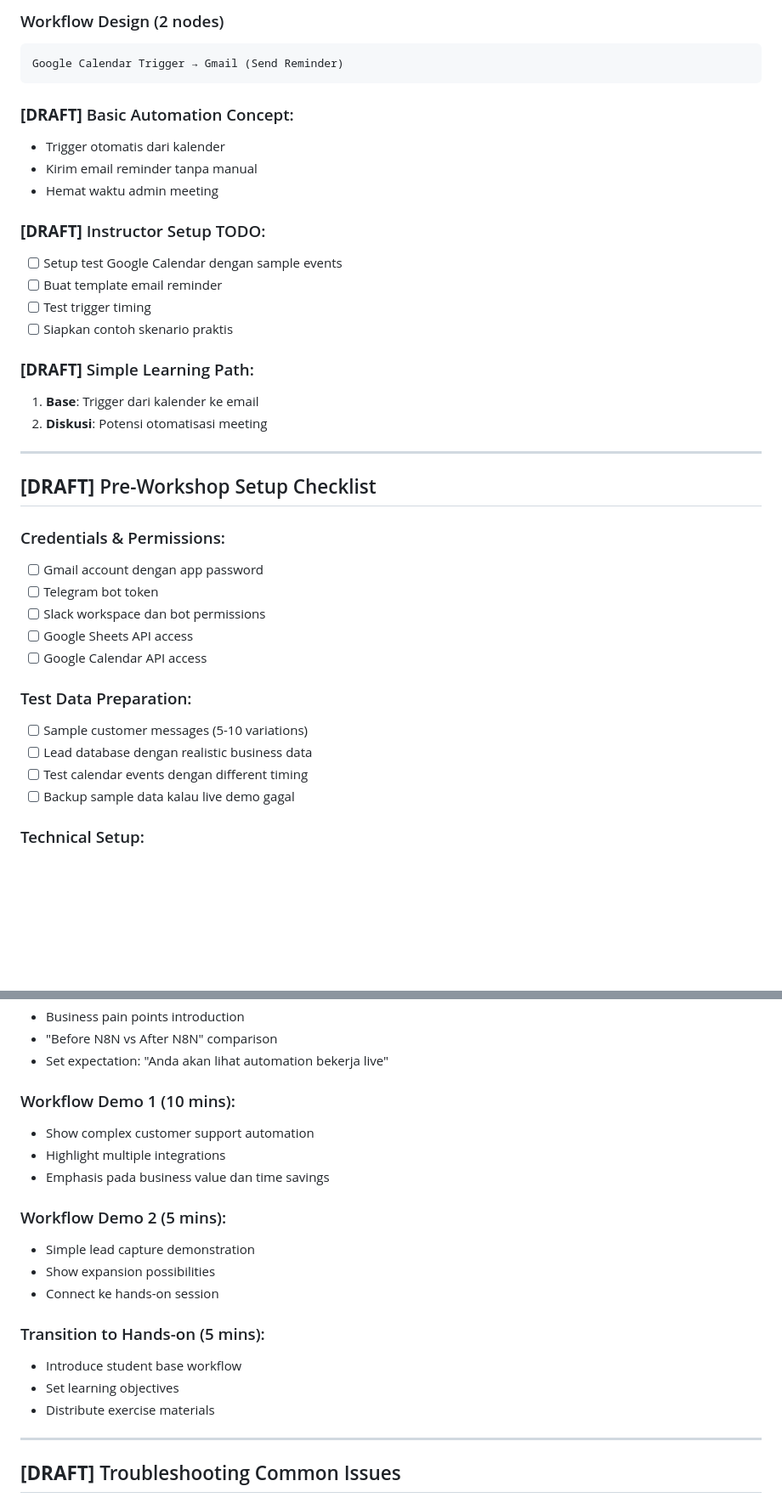
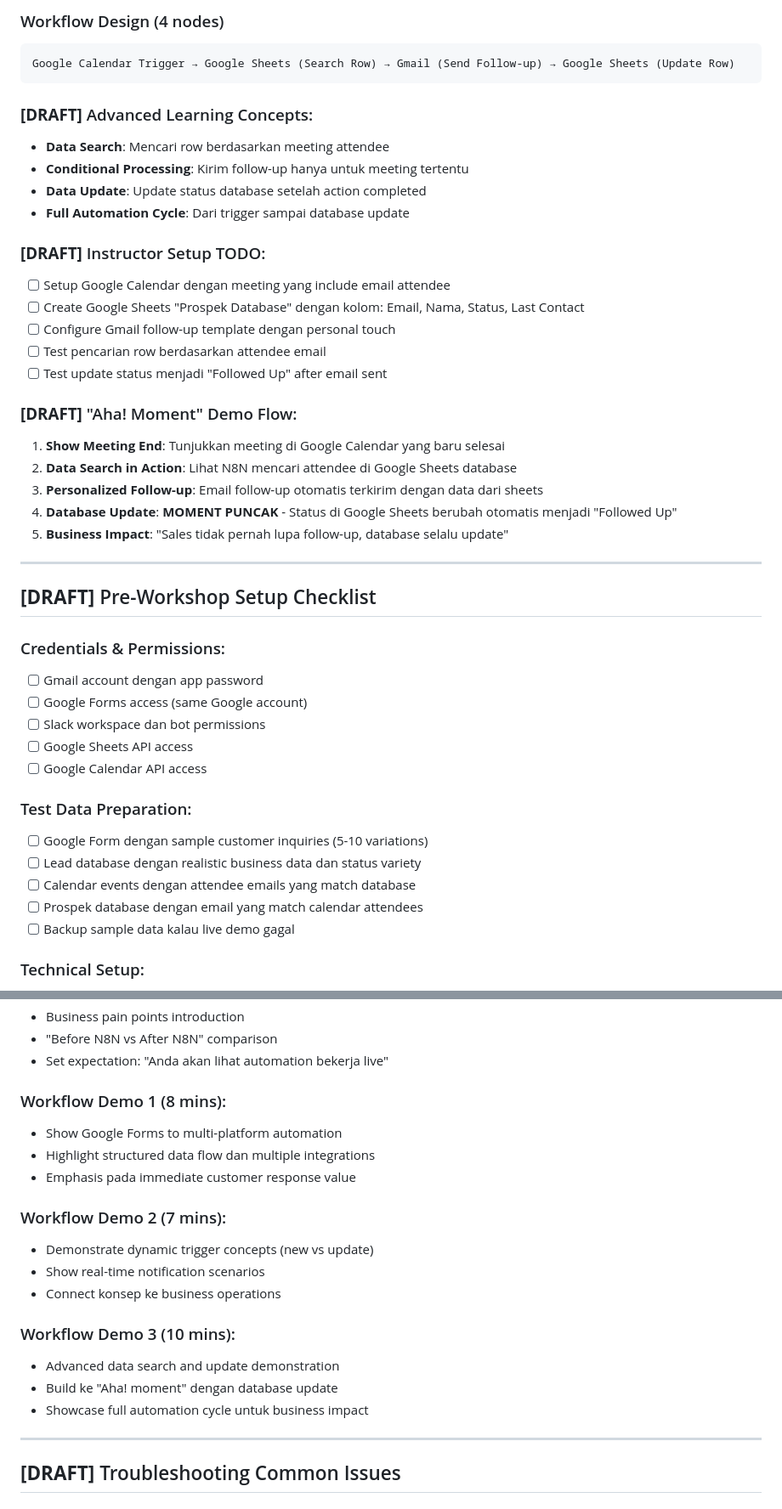
Before and after one commit to imam/n8n-workshop, a Markdown page: day-1/demo.md, 2 parts joined by grey strips. Shown at 85% size. Drawn GitHub-style; blank space fills up the shorter version.

````diff
--- a/day-1/demo.md
+++ b/day-1/demo.md
@@ -74,23 +83,28 @@ Instruktur bisa demonstrasikan:
 
-### Workflow Design (2 nodes)
+### Workflow Design (4 nodes)
 ```
-Google Calendar Trigger → Gmail (Send Reminder)
+Google Calendar Trigger → Google Sheets (Search Row) → Gmail (Send Follow-up) → Google Sheets (Update Row)
 ```
 
-### **[DRAFT]** Basic Automation Concept:
-- Trigger otomatis dari kalender
-- Kirim email reminder tanpa manual
-- Hemat waktu admin meeting
+### **[DRAFT]** Advanced Learning Concepts:
+- **Data Search**: Mencari row berdasarkan meeting attendee
+- **Conditional Processing**: Kirim follow-up hanya untuk meeting tertentu
+- **Data Update**: Update status database setelah action completed
+- **Full Automation Cycle**: Dari trigger sampai database update
 
 ### **[DRAFT]** Instructor Setup TODO:
-- [ ] Setup test Google Calendar dengan sample events
-- [ ] Buat template email reminder
-- [ ] Test trigger timing
-- [ ] Siapkan contoh skenario praktis
+- [ ] Setup Google Calendar dengan meeting yang include email attendee
+- [ ] Create Google Sheets "Prospek Database" dengan kolom: Email, Nama, Status, Last Contact
+- [ ] Configure Gmail follow-up template dengan personal touch
+- [ ] Test pencarian row berdasarkan attendee email
+- [ ] Test update status menjadi "Followed Up" after email sent
 
-### **[DRAFT]** Simple Learning Path:
-1. **Base**: Trigger dari kalender ke email
-2. **Diskusi**: Potensi otomatisasi meeting
+### **[DRAFT]** "Aha! Moment" Demo Flow:
+1. **Show Meeting End**: Tunjukkan meeting di Google Calendar yang baru selesai
+2. **Data Search in Action**: Lihat N8N mencari attendee di Google Sheets database
+3. **Personalized Follow-up**: Email follow-up otomatis terkirim dengan data dari sheets
+4. **Database Update**: **MOMENT PUNCAK** - Status di Google Sheets berubah otomatis menjadi "Followed Up"
+5. **Business Impact**: "Sales tidak pernah lupa follow-up, database selalu update"
 
 ---
 
@@ -98,15 +112,16 @@ Google Calendar Trigger → Gmail (Send Reminder)
 
 ### Credentials & Permissions:
 - [ ] Gmail account dengan app password
-- [ ] Telegram bot token
+- [ ] Google Forms access (same Google account)
 - [ ] Slack workspace dan bot permissions
 - [ ] Google Sheets API access
 - [ ] Google Calendar API access
 
 ### Test Data Preparation:
-- [ ] Sample customer messages (5-10 variations)
-- [ ] Lead database dengan realistic business data
-- [ ] Test calendar events dengan different timing
+- [ ] Google Form dengan sample customer inquiries (5-10 variations)
+- [ ] Lead database dengan realistic business data dan status variety
+- [ ] Calendar events dengan attendee emails yang match database
+- [ ] Prospek database dengan email yang match calendar attendees
 - [ ] Backup sample data kalau live demo gagal
 
 ### Technical Setup:
@@ -124,20 +139,20 @@ Google Calendar Trigger → Gmail (Send Reminder)
 - "Before N8N vs After N8N" comparison
 - Set expectation: "Anda akan lihat automation bekerja live"
 
-### Workflow Demo 1 (10 mins):
-- Show complex customer support automation
-- Highlight multiple integrations
-- Emphasis pada business value dan time savings
+### Workflow Demo 1 (8 mins):
+- Show Google Forms to multi-platform automation
+- Highlight structured data flow dan multiple integrations
+- Emphasis pada immediate customer response value
 
-### Workflow Demo 2 (5 mins):
-- Simple lead capture demonstration
-- Show expansion possibilities
-- Connect ke hands-on session
+### Workflow Demo 2 (7 mins):
+- Demonstrate dynamic trigger concepts (new vs update)
+- Show real-time notification scenarios
+- Connect konsep ke business operations
 
-### Transition to Hands-on (5 mins):
-- Introduce student base workflow
-- Set learning objectives
-- Distribute exercise materials
+### Workflow Demo 3 (10 mins):
+- Advanced data search and update demonstration
+- Build ke "Aha! moment" dengan database update
+- Showcase full automation cycle untuk business impact
 
 ---
 
````
Also changed, not shown: other parts of day-1/demo.md (+38 -29 lines).
